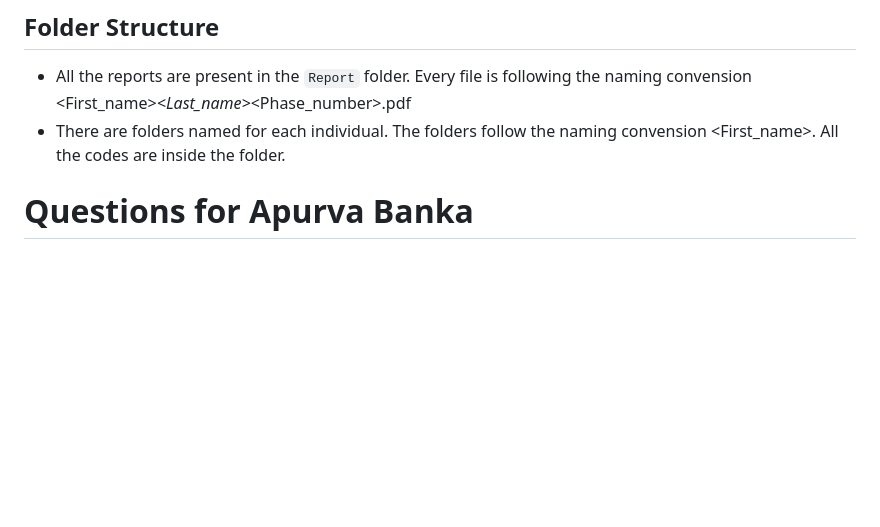
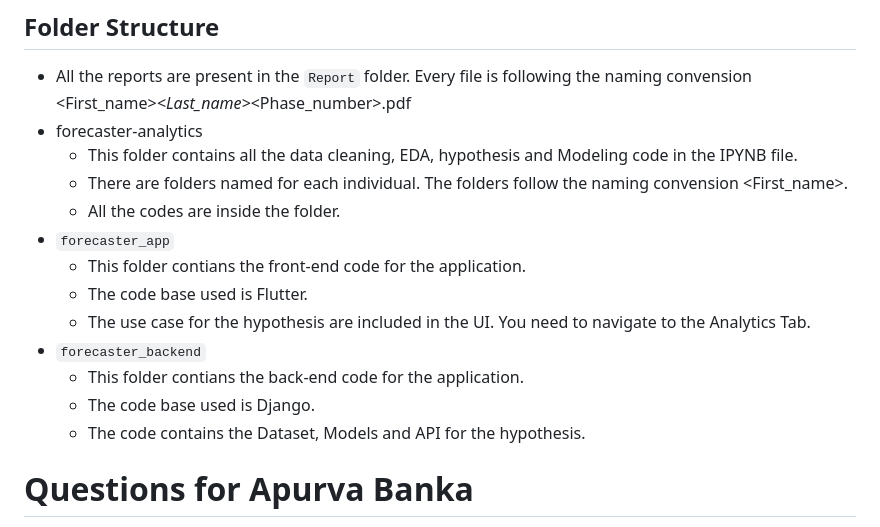
Before and after one commit to apurvabanka/Forcaster, a Markdown page: README.md, the part around the change. Rendered like a GitHub page; blank space fills up the shorter version.

```diff
--- a/README.md
+++ b/README.md
@@ -24,7 +24,18 @@ Link - https://www.kaggle.com/datasets/gauravmalik26/food-delivery-dataset/data
 ## Folder Structure
 
 - All the reports are present in the `Report` folder. Every file is following the naming convension <First_name>_<Last_name>_<Phase_number>.pdf
-- There are folders named for each individual. The folders follow the naming convension <First_name>. All the codes are inside the folder.
+- forecaster-analytics
+    - This folder contains all the data cleaning, EDA, hypothesis and Modeling code in the IPYNB file.
+    - There are folders named for each individual. The folders follow the naming convension <First_name>.
+    - All the codes are inside the folder.
+- `forecaster_app`
+    - This folder contians the front-end code for the application.
+    - The code base used is Flutter.
+    - The use case for the hypothesis are included in the UI. You need to navigate to the Analytics Tab.
+- `forecaster_backend`
+    - This folder contians the back-end code for the application.
+    - The code base used is Django.
+    - The code contains the Dataset, Models and API for the hypothesis.
 
 
 # Questions for Apurva Banka
```
